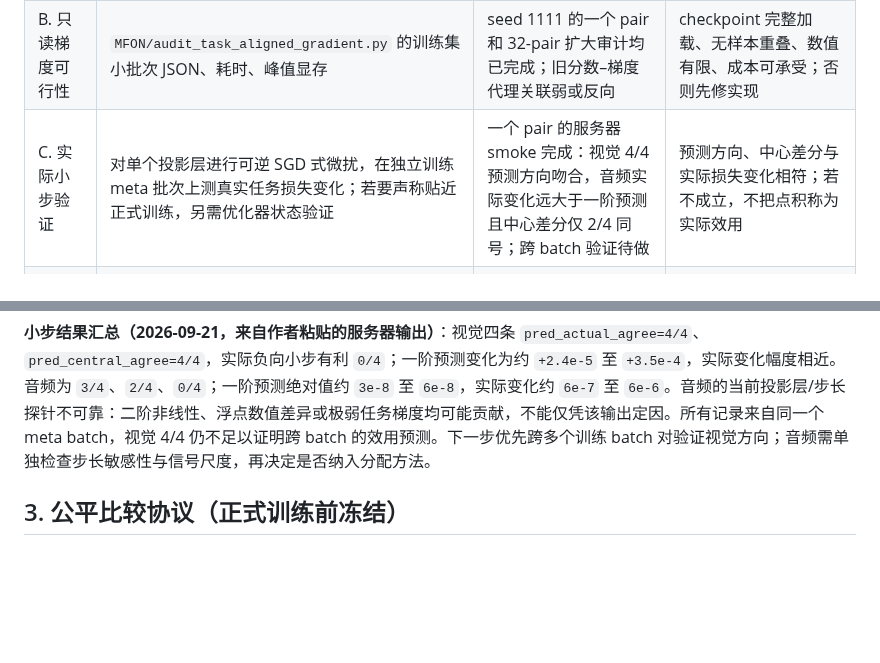
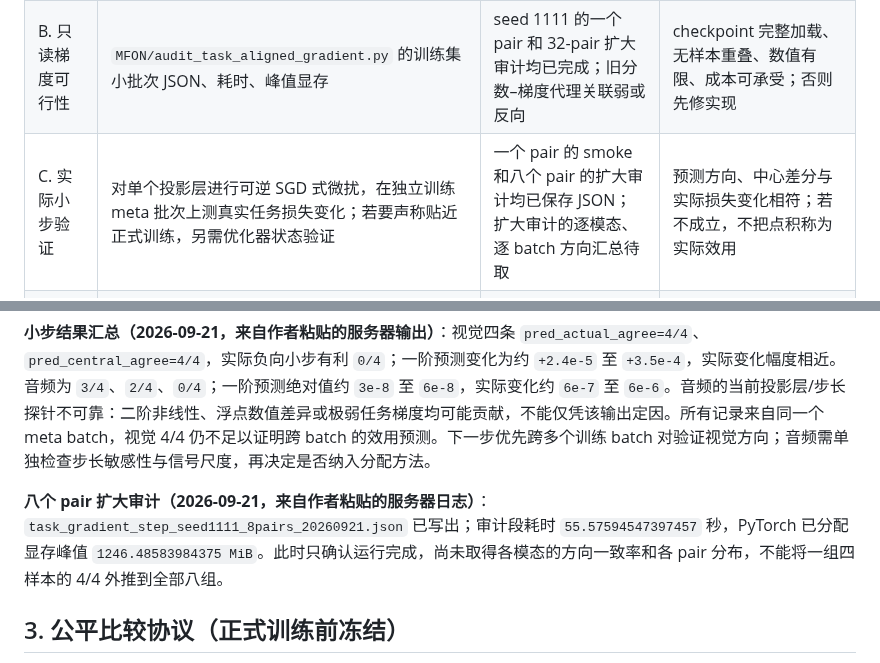
Before and after one commit to augustuswtx/emo, a Markdown page: docs/research-execution-roadmap-20260917.md, 2 parts joined by grey strips. Rendered like a GitHub page; blank space fills up the shorter version.

Commit message:
Record eight-pair step audit completion

```diff
--- a/docs/research-execution-roadmap-20260917.md
+++ b/docs/research-execution-roadmap-20260917.md
@@ -16,7 +16,7 @@
 |---|---|---|---|
 | A. 归档旧结果 | P4 三种子表、C1/C2/C5 负面边界、checkpoint 哈希 | 主要已完成；C5 仅确认 seed 1111，其他种子服务器状态待核实 | 所有已看过的 test 分析标为探索性；不重算为新方法的盲测 |
 | B. 只读梯度可行性 | `MFON/audit_task_aligned_gradient.py` 的训练集小批次 JSON、耗时、峰值显存 | seed 1111 的一个 pair 和 32-pair 扩大审计均已完成；旧分数–梯度代理关联弱或反向 | checkpoint 完整加载、无样本重叠、数值有限、成本可承受；否则先修实现 |
-| C. 实际小步验证 | 对单个投影层进行可逆 SGD 式微扰，在独立训练 meta 批次上测真实任务损失变化；若要声称贴近正式训练，另需优化器状态验证 | 一个 pair 的服务器 smoke 完成：视觉 4/4 预测方向吻合，音频实际变化远大于一阶预测且中心差分仅 2/4 同号；跨 batch 验证待做 | 预测方向、中心差分与实际损失变化相符；若不成立，不把点积称为实际效用 |
+| C. 实际小步验证 | 对单个投影层进行可逆 SGD 式微扰，在独立训练 meta 批次上测真实任务损失变化；若要声称贴近正式训练，另需优化器状态验证 | 一个 pair 的 smoke 和八个 pair 的扩大审计均已保存 JSON；扩大审计的逐模态、逐 batch 方向汇总待取 | 预测方向、中心差分与实际损失变化相符；若不成立，不把点积称为实际效用 |
 | D. 旧分数校准判断 | 比较旧 `q`、KL、长度/能量与 C 的效用标签 | 32-pair 一阶筛查不支持直接校准：视觉 `q`–cosine 为弱负，音频接近零；仍待实际小步标签和独立抽样确认 | 若实际小步标签仍无稳定关系，不校准旧 `q`；另设轻量效用分数，保留旧 `q` 的退化检测职责 |
 | E. KL-only 单种子原型 | 新门控、预算与梯度日志、seed 1111 工程 smoke | 未做 | 无 NaN，预算核算正确，时间/显存可接受；只在此后投入正式多种子 |
 | F. 机制对照 | Constant、旧 Learned、新效用门控、相同停用批次的 uniform、打乱、反向；C4 per-sample-only | 未做 | 在相同数据、训练日程、真实 KL 预算下，新门控的配对 MAE/Corr 与机制对照方向一致；报告所有次要指标和失败种子 |
@@ -61,6 +61,8 @@
 
 **小步结果汇总（2026-09-21，来自作者粘贴的服务器输出）**：视觉四条 `pred_actual_agree=4/4`、`pred_central_agree=4/4`，实际负向小步有利 `0/4`；一阶预测变化为约 `+2.4e-5` 至 `+3.5e-4`，实际变化幅度相近。音频为 `3/4`、`2/4`、`0/4`；一阶预测绝对值约 `3e-8` 至 `6e-8`，实际变化约 `6e-7` 至 `6e-6`。音频的当前投影层/步长探针不可靠：二阶非线性、浮点数值差异或极弱任务梯度均可能贡献，不能仅凭该输出定因。所有记录来自同一个 meta batch，视觉 4/4 仍不足以证明跨 batch 的效用预测。下一步优先跨多个训练 batch 对验证视觉方向；音频需单独检查步长敏感性与信号尺度，再决定是否纳入分配方法。
 
+**八个 pair 扩大审计（2026-09-21，来自作者粘贴的服务器日志）**：`task_gradient_step_seed1111_8pairs_20260921.json` 已写出；审计段耗时 `55.57594547397457` 秒，PyTorch 已分配显存峰值 `1246.48583984375 MiB`。此时只确认运行完成，尚未取得各模态的方向一致率和各 pair 分布，不能将一组四样本的 4/4 外推到全部八组。
+
 ## 3. 公平比较协议（正式训练前冻结）
 
 - **主终点**：MAE 越低越好、Corr 越高越好；其他分类指标完整报告，不挑选。
```
